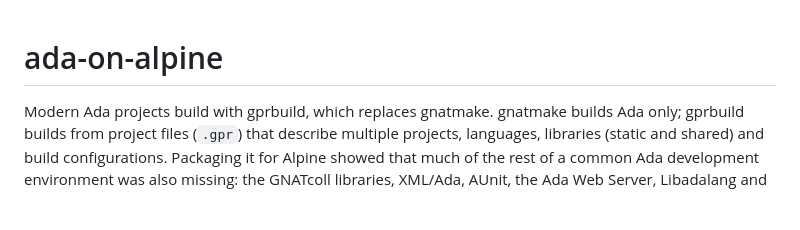
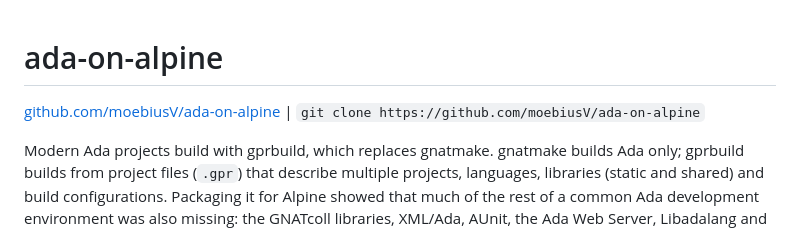
Before and after one commit to moebiusV/ada-on-alpine, a Markdown page: README.md, the part around the change. GitHub-like rendering; blank space fills up the shorter version.

Commit message:
README: link the repository and add a clone line

```diff
--- a/README.md
+++ b/README.md
@@ -1,4 +1,6 @@
 # ada-on-alpine
+
+[github.com/moebiusV/ada-on-alpine](https://github.com/moebiusV/ada-on-alpine) | `git clone https://github.com/moebiusV/ada-on-alpine`
 
 Modern Ada projects build with gprbuild, which replaces gnatmake. gnatmake
 builds Ada only; gprbuild builds from project files (`.gpr`) that describe
```
